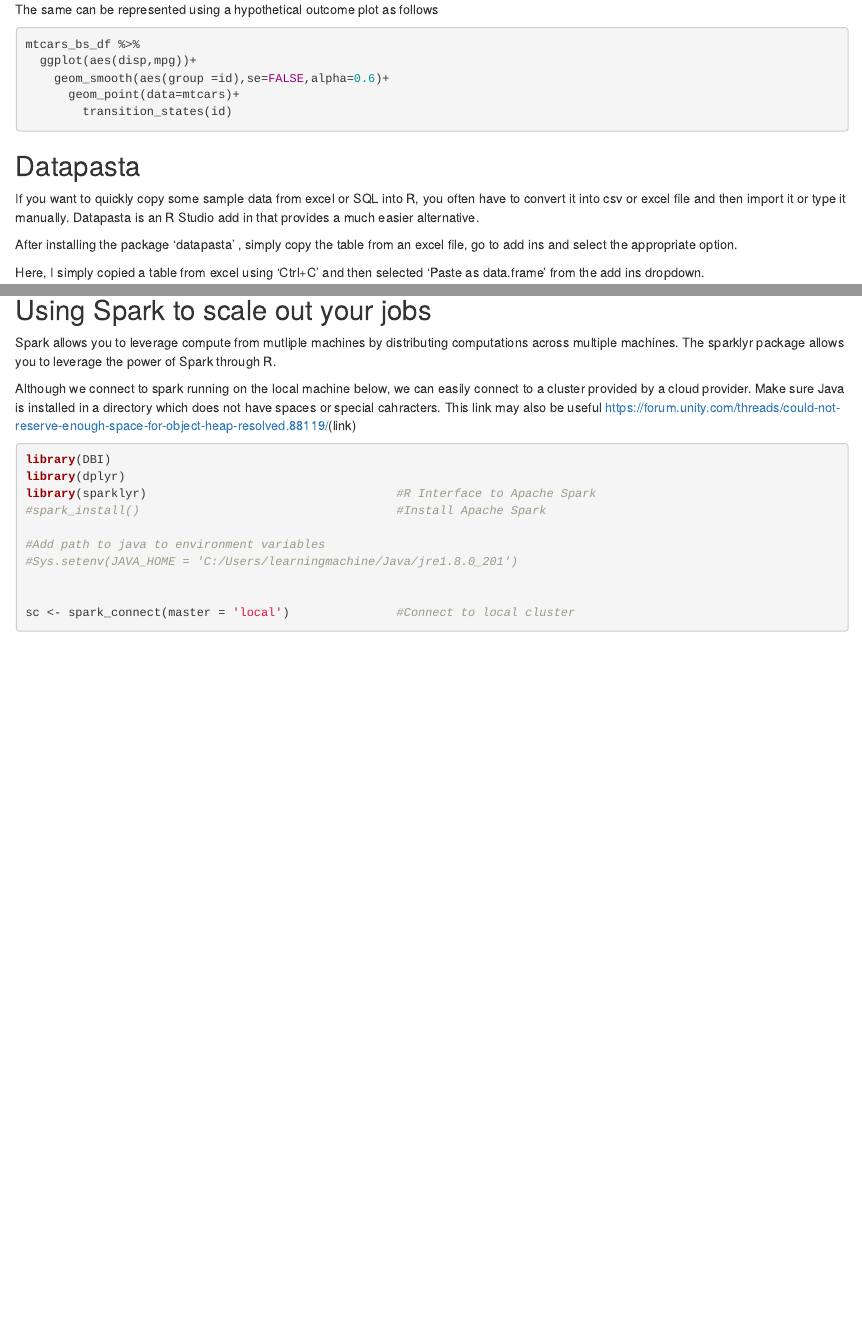
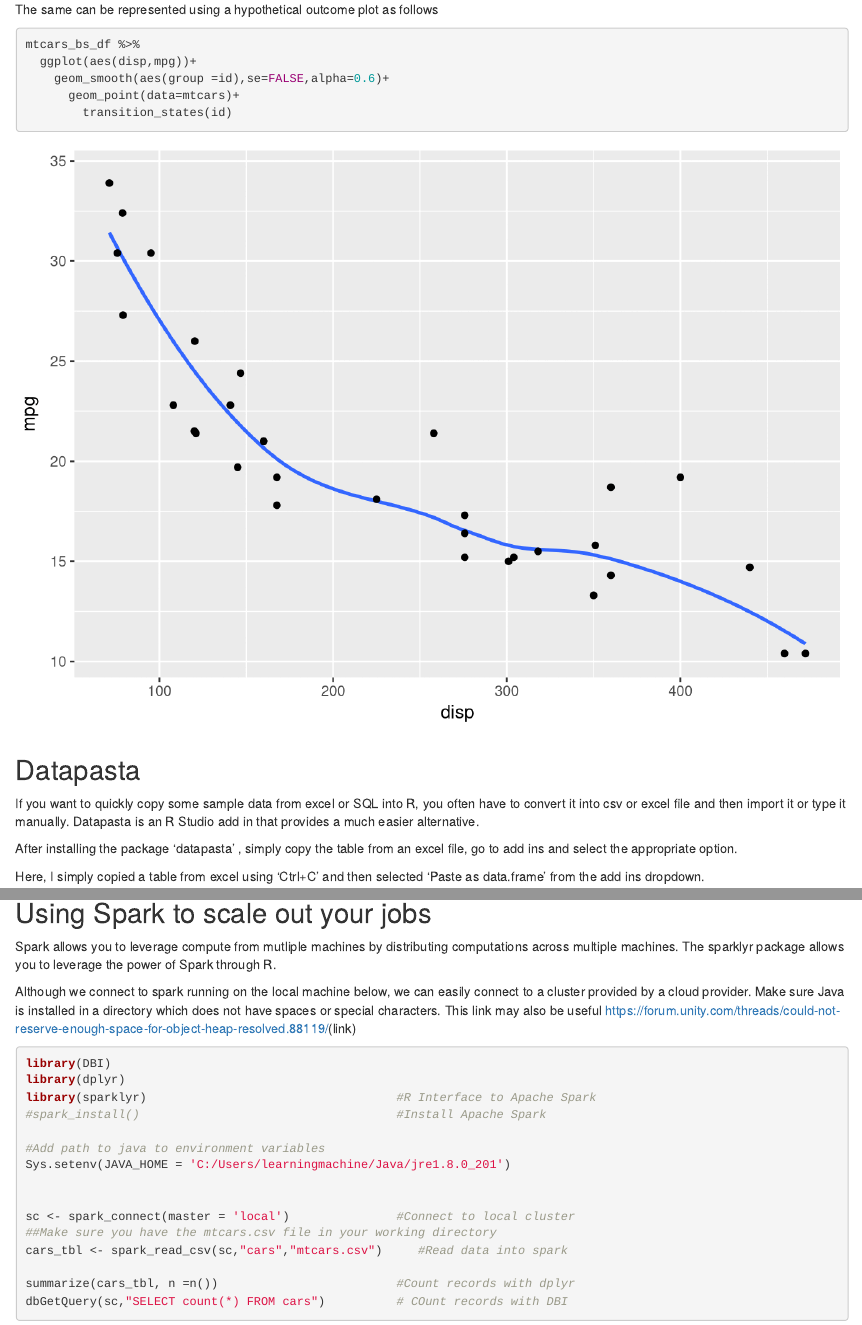
Before and after one commit to govindgnair23/R-Studio-Conf-2019, an R Markdown document (R Studio Conf 2019 Notebook.Rmd): the page in a window 1100 px wide, from 14840 px down before the commit and from 14870 px down after it, so that both start at the same text, and a second part further down, joined at a grey line. Rendered offline with R 4.5, knitr and Pandoc, with nearby package versions; code that draws random numbers runs with fixed seeds of ours; some code elsewhere in the file could not run offline; common packages that the code uses without loading them are loaded; the gapminder table comes from the copy in Python's plotly package.

Commit message:
Final Clean up and updates

````diff
--- a/R Studio Conf 2019 Notebook.Rmd
+++ b/R Studio Conf 2019 Notebook.Rmd
@@ -625,7 +625,7 @@ mtcars %>%
 The same can be represented using a hypothetical outcome plot as follows
 
 
-```{r, message= FALSE,eval=FALSE}
+```{r, message= FALSE}
 
 
 mtcars_bs_df %>%
@@ -869,16 +869,16 @@ library(profvis)
 
 Spark allows you to leverage compute from mutliple machines by distributing computations across multiple machines. The sparklyr package allows you to leverage the power of Spark through R.
 
-Although we connect to spark running on the local machine below, we can easily connect to a cluster provided by a cloud provider. Make sure Java is installed in a directory which does not have spaces or special cahracters. This link may also be useful <https://forum.unity.com/threads/could-not-reserve-enough-space-for-object-heap-resolved.88119/>(link)
+Although we connect to spark running on the local machine below, we can easily connect to a cluster provided by a cloud provider. Make sure Java is installed in a directory which does not have spaces or special characters. This link may also be useful <https://forum.unity.com/threads/could-not-reserve-enough-space-for-object-heap-resolved.88119/>(link)
 
-```{r}
+```{r , warning=FALSE}
 library(DBI)
 library(dplyr)
 library(sparklyr)                                   #R Interface to Apache Spark
 #spark_install()                                    #Install Apache Spark
 
 #Add path to java to environment variables
-#Sys.setenv(JAVA_HOME = 'C:/Users/learningmachine/Java/jre1.8.0_201')
+Sys.setenv(JAVA_HOME = 'C:/Users/learningmachine/Java/jre1.8.0_201')
 
 
 sc <- spark_connect(master = 'local')               #Connect to local cluster
````
Also changed, not shown: R Studio Conf 2019 Notebook.Rmd (9 more changed lines), 1 other file.
